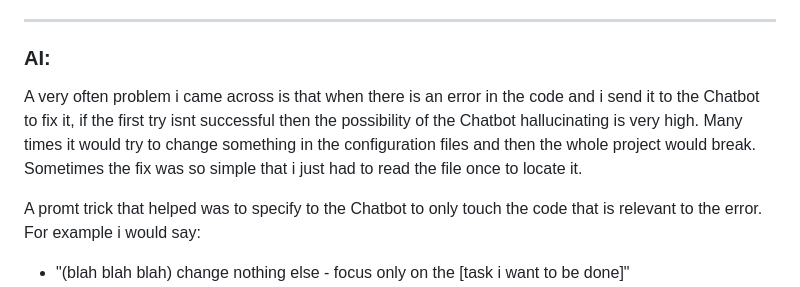
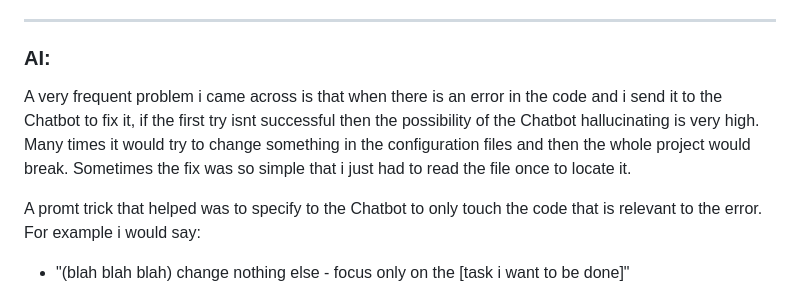
Before and after one commit to sdi2200262/BeLLa, a Markdown page: Documentation/Day3.md, the part around the change. Drawn GitHub-style.

Commit message:
The phrase "a very often problem" does not exist - its greek re malaga

```diff
--- a/Documentation/Day3.md
+++ b/Documentation/Day3.md
@@ -35,7 +35,7 @@ Today was a very frustrating day. I kept having trouble with the containers that
 
 --------------------------------
 ### AI:
-A very often problem i came across is that when there is an error in the code and i send it to the Chatbot to fix it, if the first try isnt successful then the possibility of the Chatbot hallucinating is very high. Many times it would try to change something in the configuration files and then the whole project would break. Sometimes the fix was so simple that i just had to read the file once to locate it.
+A very frequent problem i came across is that when there is an error in the code and i send it to the Chatbot to fix it, if the first try isnt successful then the possibility of the Chatbot hallucinating is very high. Many times it would try to change something in the configuration files and then the whole project would break. Sometimes the fix was so simple that i just had to read the file once to locate it.
 
 A promt trick that helped was to specify to the Chatbot to only touch the code that is relevant to the error. For example i would say:
 
```
